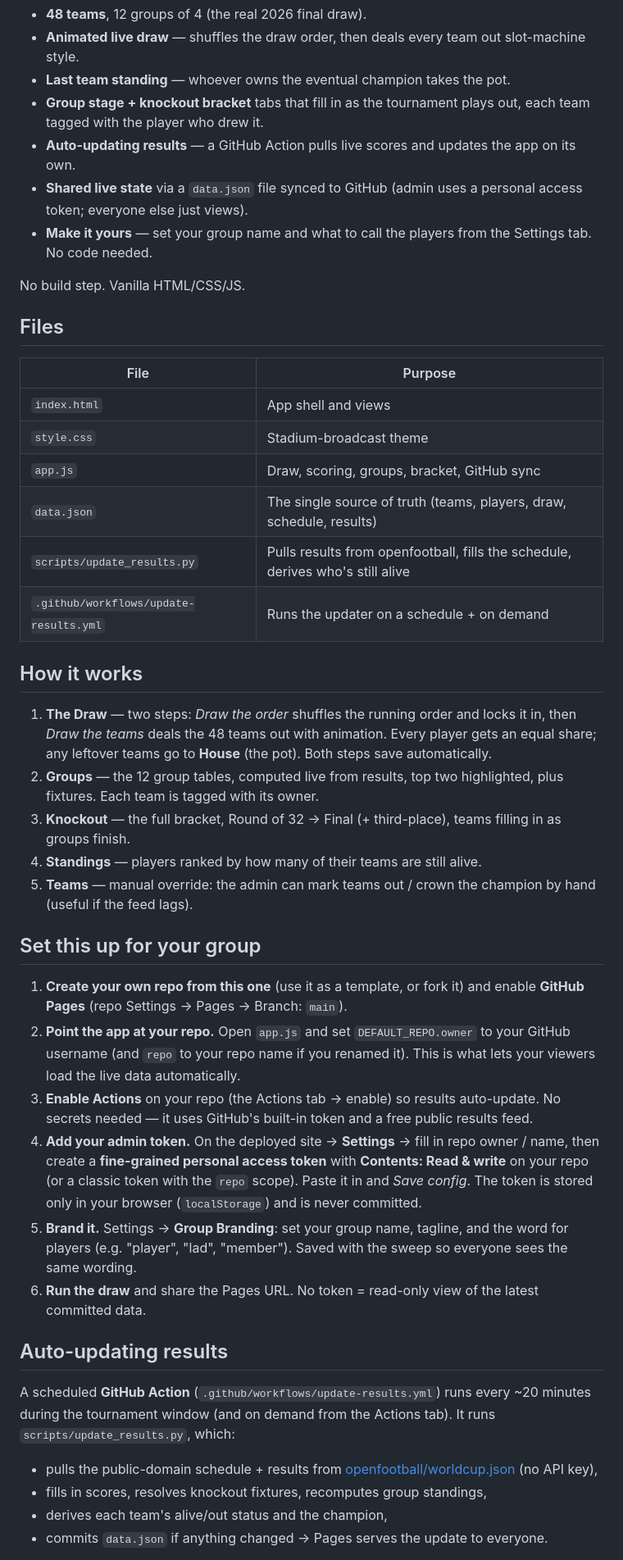
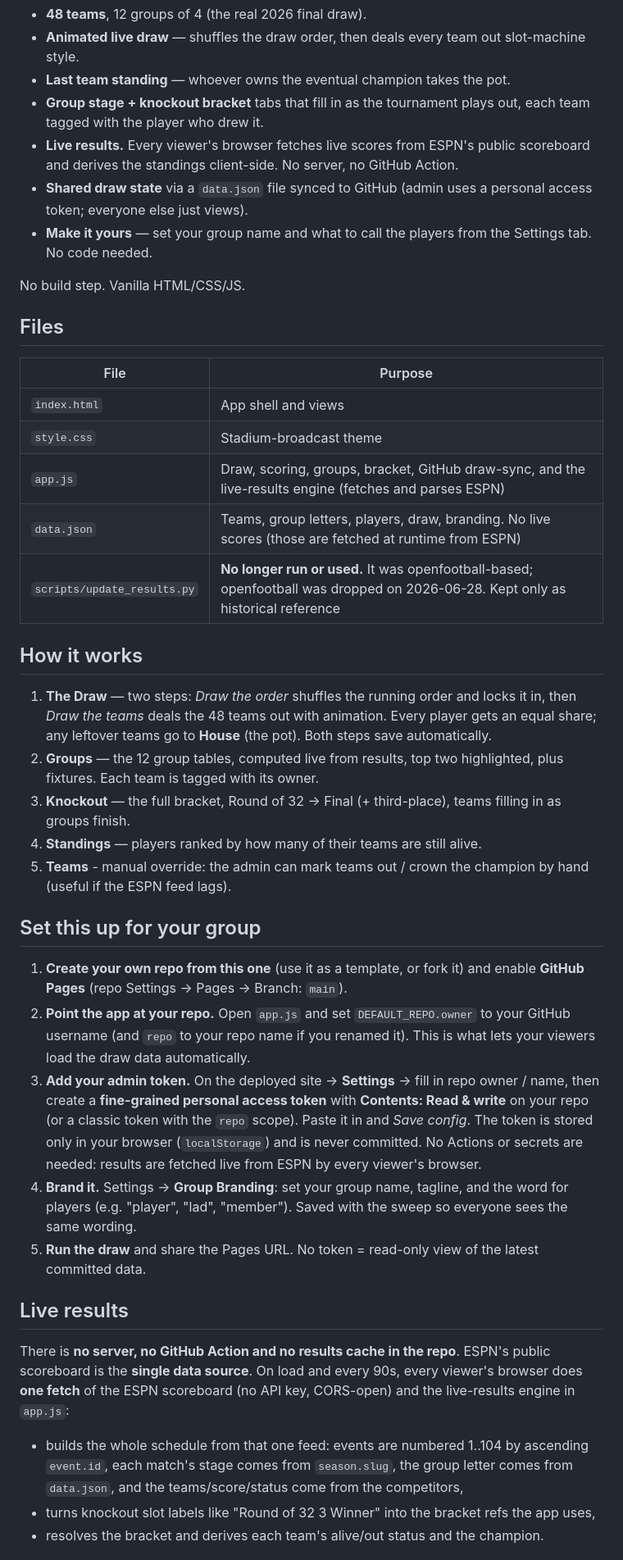
Before and after one commit to f1atty/world-cup-26-sweep-app, a Markdown page: README.md, the part around one of its changes. Shown at 82% size. Drawn GitHub-style.

```diff
--- a/README.md
+++ b/README.md
@@ -6,8 +6,8 @@ A free, self-hosted sweepstake app for the 2026 FIFA World Cup. Run a "last team
 - **Animated live draw** — shuffles the draw order, then deals every team out slot-machine style.
 - **Last team standing** — whoever owns the eventual champion takes the pot.
 - **Group stage + knockout bracket** tabs that fill in as the tournament plays out, each team tagged with the player who drew it.
-- **Auto-updating results** — a GitHub Action pulls live scores and updates the app on its own.
-- **Shared live state** via a `data.json` file synced to GitHub (admin uses a personal access token; everyone else just views).
+- **Live results.** Every viewer's browser fetches live scores from ESPN's public scoreboard and derives the standings client-side. No server, no GitHub Action.
+- **Shared draw state** via a `data.json` file synced to GitHub (admin uses a personal access token; everyone else just views).
 - **Make it yours** — set your group name and what to call the players from the Settings tab. No code needed.
 
 No build step. Vanilla HTML/CSS/JS.
@@ -18,10 +18,9 @@ No build step. Vanilla HTML/CSS/JS.
 |------|---------|
 | `index.html` | App shell and views |
 | `style.css` | Stadium-broadcast theme |
-| `app.js` | Draw, scoring, groups, bracket, GitHub sync |
-| `data.json` | The single source of truth (teams, players, draw, schedule, results) |
-| `scripts/update_results.py` | Pulls results from openfootball, fills the schedule, derives who's still alive |
-| `.github/workflows/update-results.yml` | Runs the updater on a schedule + on demand |
+| `app.js` | Draw, scoring, groups, bracket, GitHub draw-sync, and the live-results engine (fetches and parses ESPN) |
+| `data.json` | Teams, group letters, players, draw, branding. No live scores (those are fetched at runtime from ESPN) |
+| `scripts/update_results.py` | **No longer run or used.** It was openfootball-based; openfootball was dropped on 2026-06-28. Kept only as historical reference |
 
 ## How it works
 
@@ -29,23 +28,21 @@ No build step. Vanilla HTML/CSS/JS.
 2. **Groups** — the 12 group tables, computed live from results, top two highlighted, plus fixtures. Each team is tagged with its owner.
 3. **Knockout** — the full bracket, Round of 32 → Final (+ third-place), teams filling in as groups finish.
 4. **Standings** — players ranked by how many of their teams are still alive.
-5. **Teams** — manual override: the admin can mark teams out / crown the champion by hand (useful if the feed lags).
+5. **Teams** - manual override: the admin can mark teams out / crown the champion by hand (useful if the ESPN feed lags).
 
 ## Set this up for your group
 
 1. **Create your own repo from this one** (use it as a template, or fork it) and enable **GitHub Pages** (repo Settings → Pages → Branch: `main`).
-2. **Point the app at your repo.** Open `app.js` and set `DEFAULT_REPO.owner` to your GitHub username (and `repo` to your repo name if you renamed it). This is what lets your viewers load the live data automatically.
-3. **Enable Actions** on your repo (the Actions tab → enable) so results auto-update. No secrets needed — it uses GitHub's built-in token and a free public results feed.
-4. **Add your admin token.** On the deployed site → **Settings** → fill in repo owner / name, then create a **fine-grained personal access token** with **Contents: Read & write** on your repo (or a classic token with the `repo` scope). Paste it in and *Save config*. The token is stored only in your browser (`localStorage`) and is never committed.
-5. **Brand it.** Settings → **Group Branding**: set your group name, tagline, and the word for players (e.g. "player", "lad", "member"). Saved with the sweep so everyone sees the same wording.
-6. **Run the draw** and share the Pages URL. No token = read-only view of the latest committed data.
+2. **Point the app at your repo.** Open `app.js` and set `DEFAULT_REPO.owner` to your GitHub username (and `repo` to your repo name if you renamed it). This is what lets your viewers load the draw data automatically.
+3. **Add your admin token.** On the deployed site → **Settings** → fill in repo owner / name, then create a **fine-grained personal access token** with **Contents: Read & write** on your repo (or a classic token with the `repo` scope). Paste it in and *Save config*. The token is stored only in your browser (`localStorage`) and is never committed. No Actions or secrets are needed: results are fetched live from ESPN by every viewer's browser.
+4. **Brand it.** Settings → **Group Branding**: set your group name, tagline, and the word for players (e.g. "player", "lad", "member"). Saved with the sweep so everyone sees the same wording.
+5. **Run the draw** and share the Pages URL. No token = read-only view of the latest committed data.
 
-## Auto-updating results
+## Live results
 
-A scheduled **GitHub Action** (`.github/workflows/update-results.yml`) runs every ~20 minutes during the tournament window (and on demand from the Actions tab). It runs `scripts/update_results.py`, which:
+There is **no server, no GitHub Action and no results cache in the repo**. ESPN's public scoreboard is the **single data source**. On load and every 90s, every viewer's browser does **one fetch** of the ESPN scoreboard (no API key, CORS-open) and the live-results engine in `app.js`:
 
-- pulls the public-domain schedule + results from [openfootball/worldcup.json](https://github.com/openfootball/worldcup.json) (no API key),
-- fills in scores, resolves knockout fixtures, recomputes group standings,
-- derives each team's alive/out status and the champion,
-- commits `data.json` if anything changed → Pages serves the update to everyone.
+- builds the whole schedule from that one feed: events are numbered 1..104 by ascending `event.id`, each match's stage comes from `season.slug`, the group letter comes from `data.json`, and the teams/score/status come from the competitors,
+- turns knockout slot labels like "Round of 32 3 Winner" into the bracket refs the app uses,
+- resolves the bracket and derives each team's alive/out status and the champion.
 
```
Also changed, not shown: other parts of README.md (+3 -1 lines), HANDOVER.md (+23 -10 lines).
